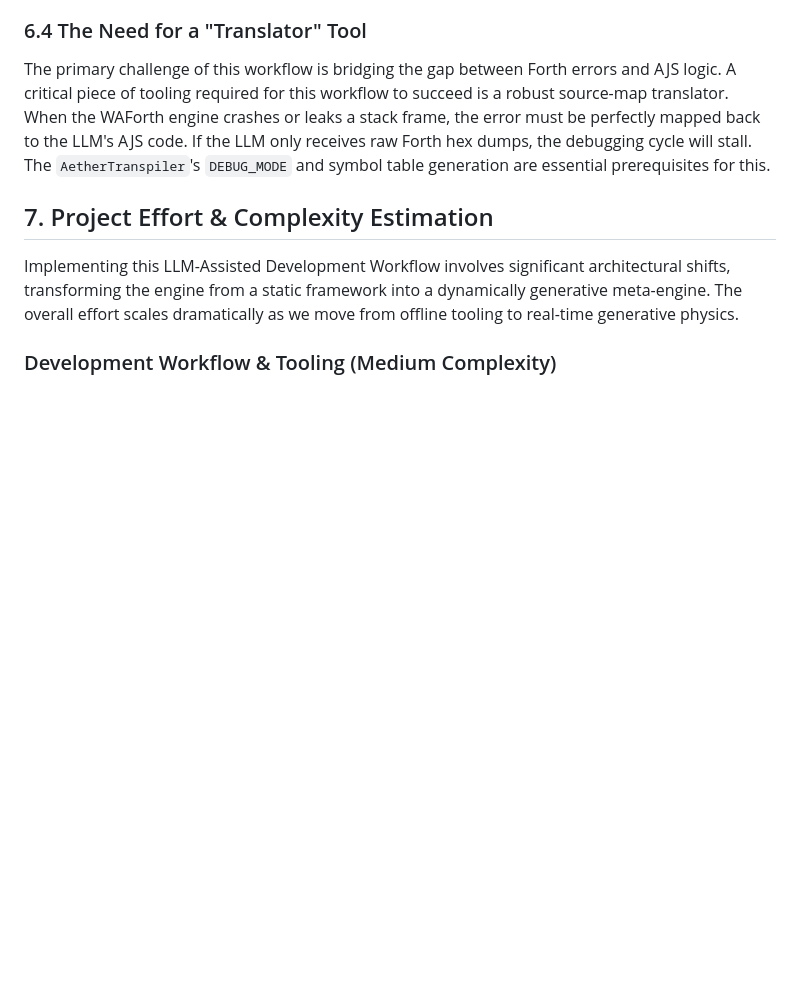
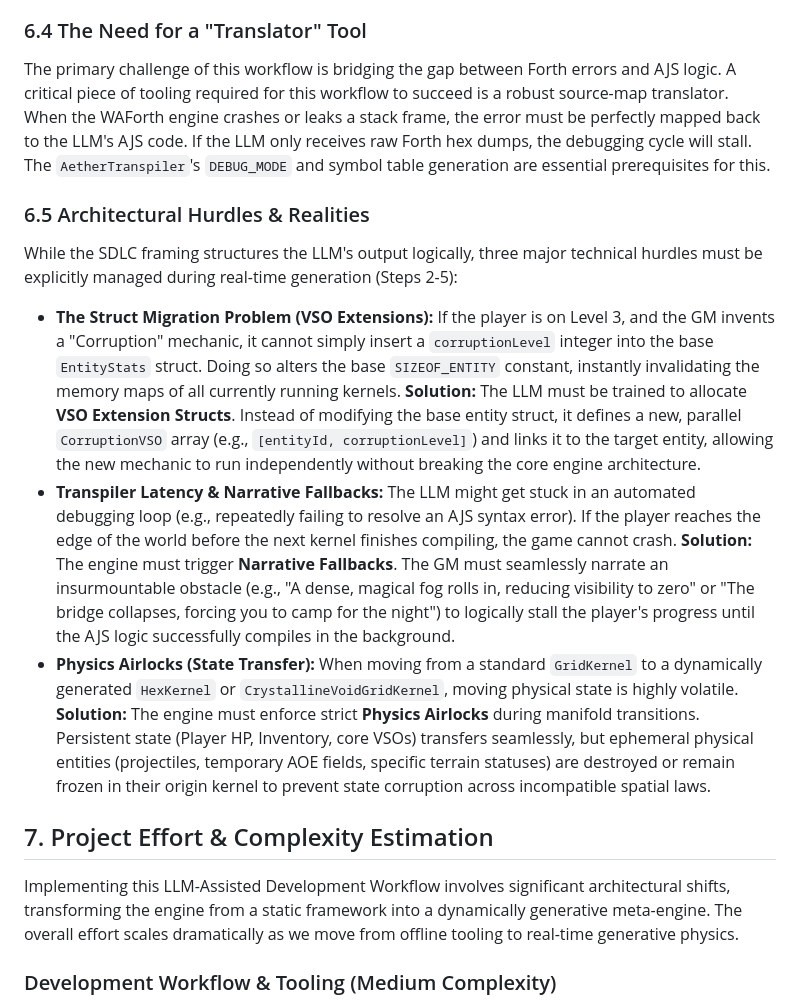
Before and after one commit to k0inwork/dungeon, a Markdown page: design/LLM_ASSISTED_DEVELOPMENT_WORKFLOW.md, the part around the change. Drawn GitHub-style; blank space fills up the shorter version.

Commit message:
doc(design): add architectural hurdles to LLM narrative workflow
Updates `design/LLM_ASSISTED_DEVELOPMENT_WORKFLOW.md` to explicitly
address three major technical hurdles identified during the review
of the Bi-Storytelling GM mode.

1. **VSO Extensions**: Explains how the LLM must use parallel array
   extensions rather than modifying base VSO structs mid-game to
   avoid invalidating memory offsets.
2. **Narrative Fallbacks**: Introduces the concept of stalling the
   player with narrative obstacles if background kernel transpilation
   gets stuck in a debugging loop.
3. **Physics Airlocks**: Defines how moving state (arrows, AOEs)
   is destroyed during manifold transitions between incompatible
   spatial kernels (e.g., Grid to Hex) to prevent state corruption.

Co-authored-by: k0inwork <5244356+k0inwork@users.noreply.github.com>

```diff
--- a/design/LLM_ASSISTED_DEVELOPMENT_WORKFLOW.md
+++ b/design/LLM_ASSISTED_DEVELOPMENT_WORKFLOW.md
@@ -118,6 +118,13 @@ When adding complex new mechanics (e.g., a Quest Overseer that overrides standar
 ### 6.4 The Need for a "Translator" Tool
 The primary challenge of this workflow is bridging the gap between Forth errors and AJS logic. A critical piece of tooling required for this workflow to succeed is a robust source-map translator. When the WAForth engine crashes or leaks a stack frame, the error must be perfectly mapped back to the LLM's AJS code. If the LLM only receives raw Forth hex dumps, the debugging cycle will stall. The `AetherTranspiler`'s `DEBUG_MODE` and symbol table generation are essential prerequisites for this.
 
+### 6.5 Architectural Hurdles & Realities
+While the SDLC framing structures the LLM's output logically, three major technical hurdles must be explicitly managed during real-time generation (Steps 2-5):
+
+*   **The Struct Migration Problem (VSO Extensions):** If the player is on Level 3, and the GM invents a "Corruption" mechanic, it cannot simply insert a `corruptionLevel` integer into the base `EntityStats` struct. Doing so alters the base `SIZEOF_ENTITY` constant, instantly invalidating the memory maps of all currently running kernels. **Solution:** The LLM must be trained to allocate **VSO Extension Structs**. Instead of modifying the base entity struct, it defines a new, parallel `CorruptionVSO` array (e.g., `[entityId, corruptionLevel]`) and links it to the target entity, allowing the new mechanic to run independently without breaking the core engine architecture.
+*   **Transpiler Latency & Narrative Fallbacks:** The LLM might get stuck in an automated debugging loop (e.g., repeatedly failing to resolve an AJS syntax error). If the player reaches the edge of the world before the next kernel finishes compiling, the game cannot crash. **Solution:** The engine must trigger **Narrative Fallbacks**. The GM must seamlessly narrate an insurmountable obstacle (e.g., "A dense, magical fog rolls in, reducing visibility to zero" or "The bridge collapses, forcing you to camp for the night") to logically stall the player's progress until the AJS logic successfully compiles in the background.
+*   **Physics Airlocks (State Transfer):** When moving from a standard `GridKernel` to a dynamically generated `HexKernel` or `CrystallineVoidGridKernel`, moving physical state is highly volatile. **Solution:** The engine must enforce strict **Physics Airlocks** during manifold transitions. Persistent state (Player HP, Inventory, core VSOs) transfers seamlessly, but ephemeral physical entities (projectiles, temporary AOE fields, specific terrain statuses) are destroyed or remain frozen in their origin kernel to prevent state corruption across incompatible spatial laws.
+
 ## 7. Project Effort & Complexity Estimation
 
 Implementing this LLM-Assisted Development Workflow involves significant architectural shifts, transforming the engine from a static framework into a dynamically generative meta-engine. The overall effort scales dramatically as we move from offline tooling to real-time generative physics.
```
